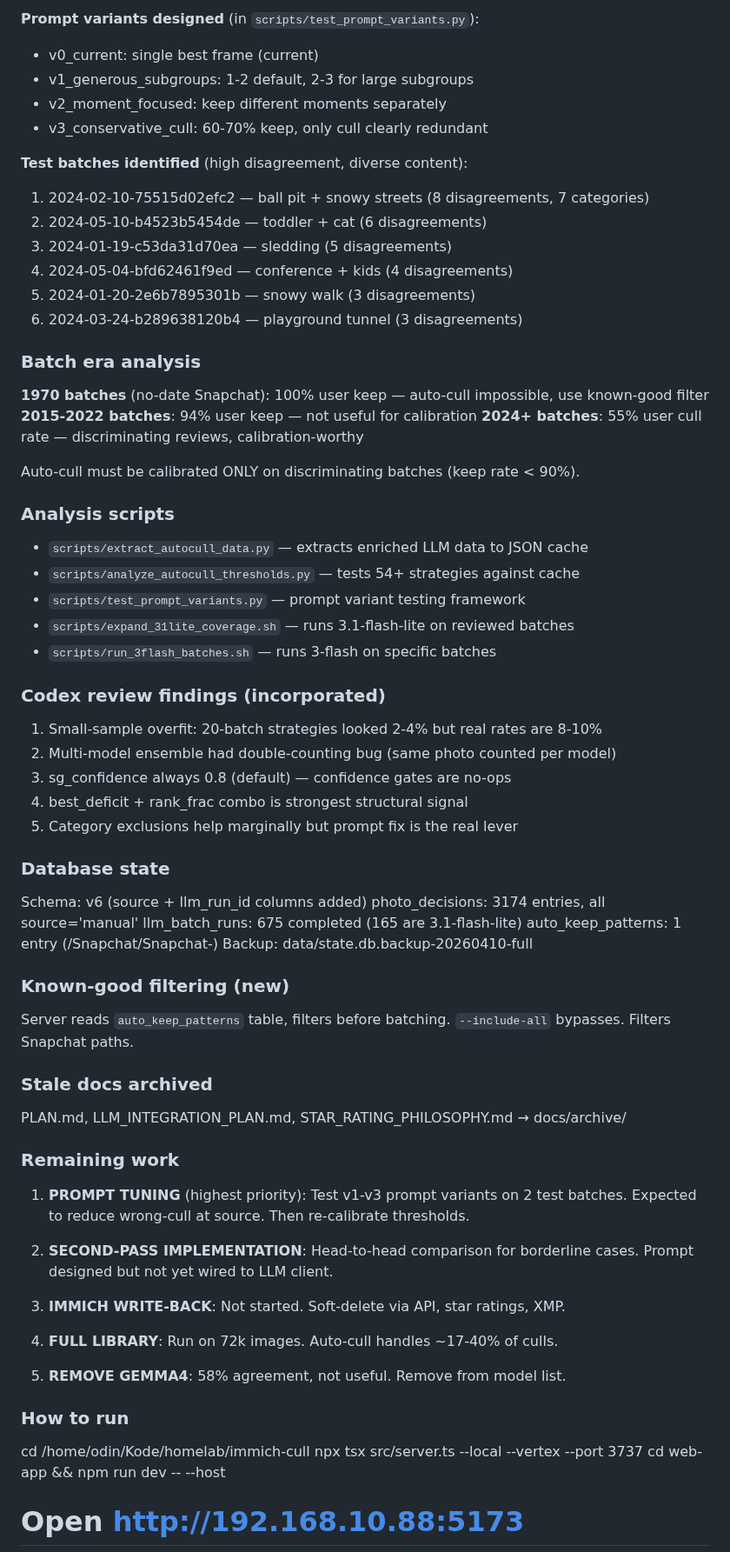
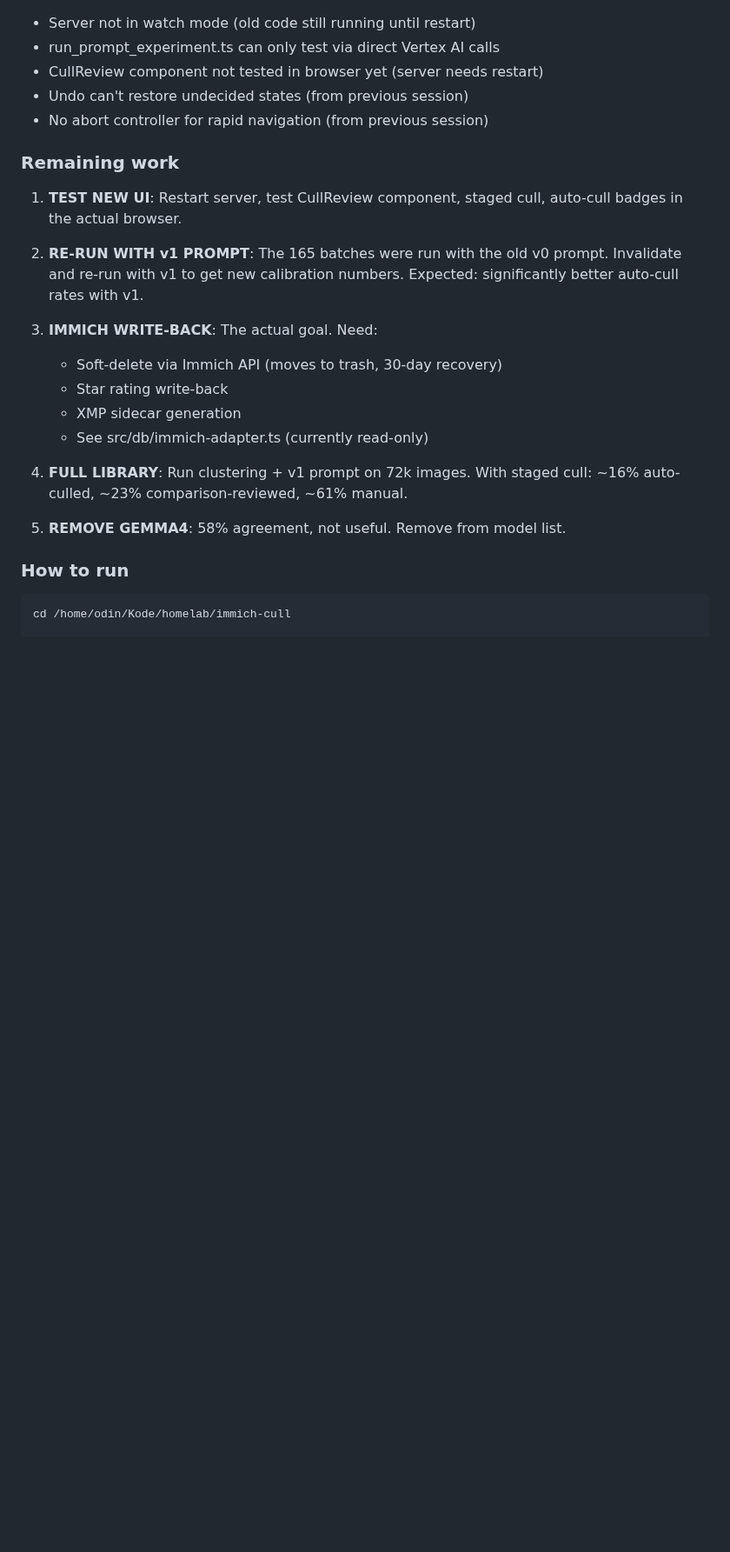
Before and after one commit to odinho/miniapps, a Markdown page: immich-cull/HANDOFF.md, the part around one of its changes. Shown at 87% size. Rendered like a GitHub page; blank space fills up the shorter version.

````diff
--- a/immich-cull/HANDOFF.md
+++ b/immich-cull/HANDOFF.md
@@ -64,77 +86,32 @@ This is too aggressive. The user keeps 2-3 frames from same scene when they show
 
-**Prompt variants designed** (in `scripts/test_prompt_variants.py`):
-- v0_current: single best frame (current)
-- v1_generous_subgroups: 1-2 default, 2-3 for large subgroups
-- v2_moment_focused: keep different moments separately
-- v3_conservative_cull: 60-70% keep, only cull clearly redundant
-
-**Test batches identified** (high disagreement, diverse content):
-1. 2024-02-10-75515d02efc2 — ball pit + snowy streets (8 disagreements, 7 categories)
-2. 2024-05-10-b4523b5454de — toddler + cat (6 disagreements)
-3. 2024-01-19-c53da31d70ea — sledding (5 disagreements)
-4. 2024-05-04-bfd62461f9ed — conference + kids (4 disagreements)
-5. 2024-01-20-2e6b7895301b — snowy walk (3 disagreements)
-6. 2024-03-24-b289638120b4 — playground tunnel (3 disagreements)
-
-### Batch era analysis
-
-**1970 batches** (no-date Snapchat): 100% user keep — auto-cull impossible, use known-good filter
-**2015-2022 batches**: 94% user keep — not useful for calibration
-**2024+ batches**: 55% user cull rate — discriminating reviews, calibration-worthy
-
-Auto-cull must be calibrated ONLY on discriminating batches (keep rate < 90%).
-
-### Analysis scripts
-
-- `scripts/extract_autocull_data.py` — extracts enriched LLM data to JSON cache
-- `scripts/analyze_autocull_thresholds.py` — tests 54+ strategies against cache
-- `scripts/test_prompt_variants.py` — prompt variant testing framework
-- `scripts/expand_31lite_coverage.sh` — runs 3.1-flash-lite on reviewed batches
-- `scripts/run_3flash_batches.sh` — runs 3-flash on specific batches
-
-### Codex review findings (incorporated)
-
-1. Small-sample overfit: 20-batch strategies looked 2-4% but real rates are 8-10%
-2. Multi-model ensemble had double-counting bug (same photo counted per model)
-3. sg_confidence always 0.8 (default) — confidence gates are no-ops
-4. best_deficit + rank_frac combo is strongest structural signal
-5. Category exclusions help marginally but prompt fix is the real lever
-
-### Database state
-
-Schema: v6 (source + llm_run_id columns added)
-photo_decisions: 3174 entries, all source='manual'
-llm_batch_runs: 675 completed (165 are 3.1-flash-lite)
-auto_keep_patterns: 1 entry (/Snapchat/Snapchat-)
-Backup: data/state.db.backup-20260410-full
-
-### Known-good filtering (new)
-
-Server reads `auto_keep_patterns` table, filters before batching.
-`--include-all` bypasses. Filters Snapchat paths.
-
-### Stale docs archived
-
-PLAN.md, LLM_INTEGRATION_PLAN.md, STAR_RATING_PHILOSOPHY.md → docs/archive/
+- Server not in watch mode (old code still running until restart)
+- run_prompt_experiment.ts can only test via direct Vertex AI calls
+- CullReview component not tested in browser yet (server needs restart)
+- Undo can't restore undecided states (from previous session)
+- No abort controller for rapid navigation (from previous session)
 
 ### Remaining work
 
-1) **PROMPT TUNING** (highest priority): Test v1-v3 prompt variants on 2 test batches.
-   Expected to reduce wrong-cull at source. Then re-calibrate thresholds.
+1) **TEST NEW UI**: Restart server, test CullReview component, staged cull,
+   auto-cull badges in the actual browser.
 
-2) **SECOND-PASS IMPLEMENTATION**: Head-to-head comparison for borderline cases.
-   Prompt designed but not yet wired to LLM client.
+2) **RE-RUN WITH v1 PROMPT**: The 165 batches were run with the old v0 prompt.
+   Invalidate and re-run with v1 to get new calibration numbers.
+   Expected: significantly better auto-cull rates with v1.
 
-3) **IMMICH WRITE-BACK**: Not started. Soft-delete via API, star ratings, XMP.
+3) **IMMICH WRITE-BACK**: The actual goal. Need:
+   - Soft-delete via Immich API (moves to trash, 30-day recovery)
+   - Star rating write-back
+   - XMP sidecar generation
+   - See src/db/immich-adapter.ts (currently read-only)
 
-4) **FULL LIBRARY**: Run on 72k images. Auto-cull handles ~17-40% of culls.
+4) **FULL LIBRARY**: Run clustering + v1 prompt on 72k images.
+   With staged cull: ~16% auto-culled, ~23% comparison-reviewed, ~61% manual.
 
 5) **REMOVE GEMMA4**: 58% agreement, not useful. Remove from model list.
 
 ### How to run
 
-  cd /home/odin/Kode/homelab/immich-cull
-  npx tsx src/server.ts --local --vertex --port 3737
-  cd web-app && npm run dev -- --host
-  # Open http://192.168.10.88:5173
+```bash
+cd /home/odin/Kode/homelab/immich-cull
 
````
Also changed, not shown: other parts of immich-cull/HANDOFF.md (+84 -48 lines).
